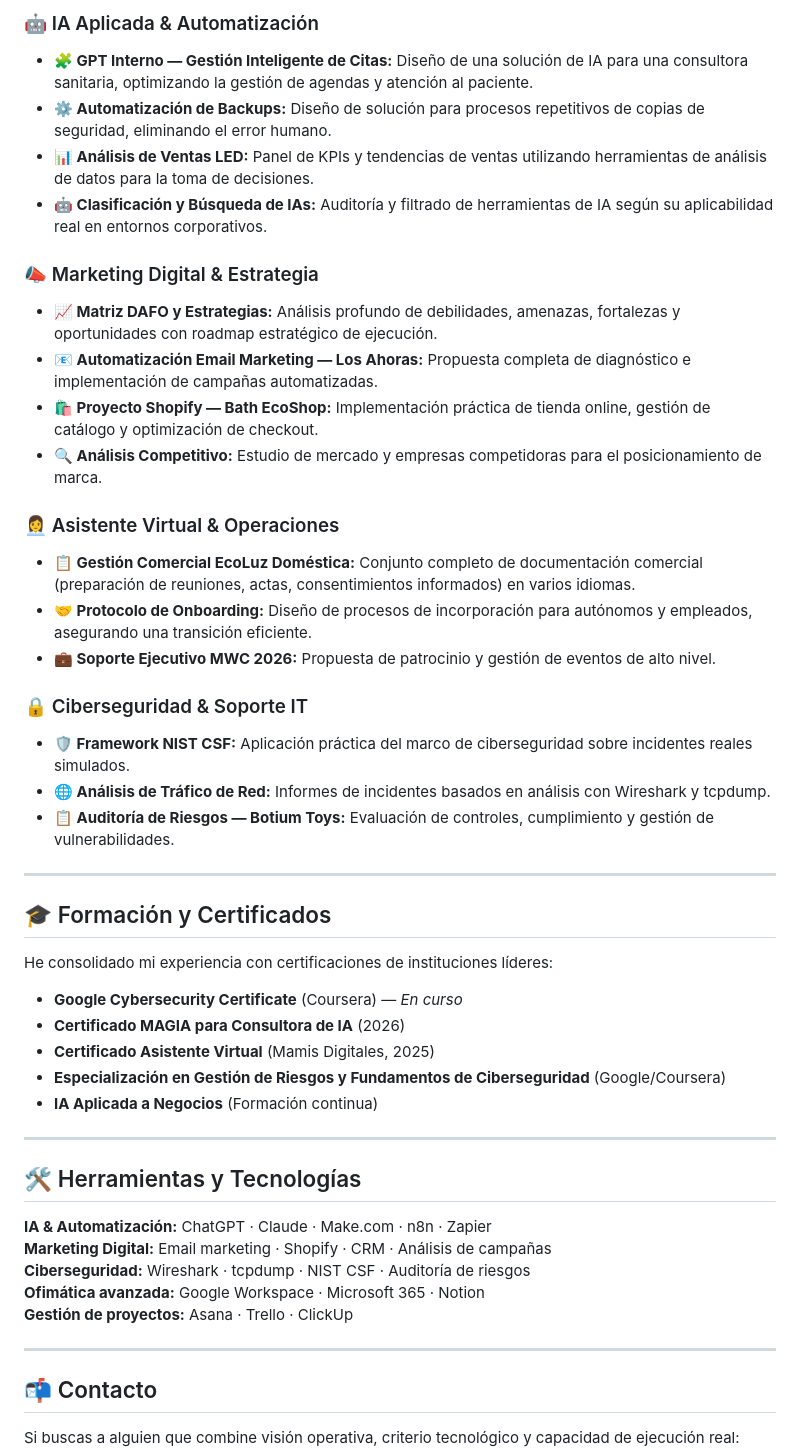
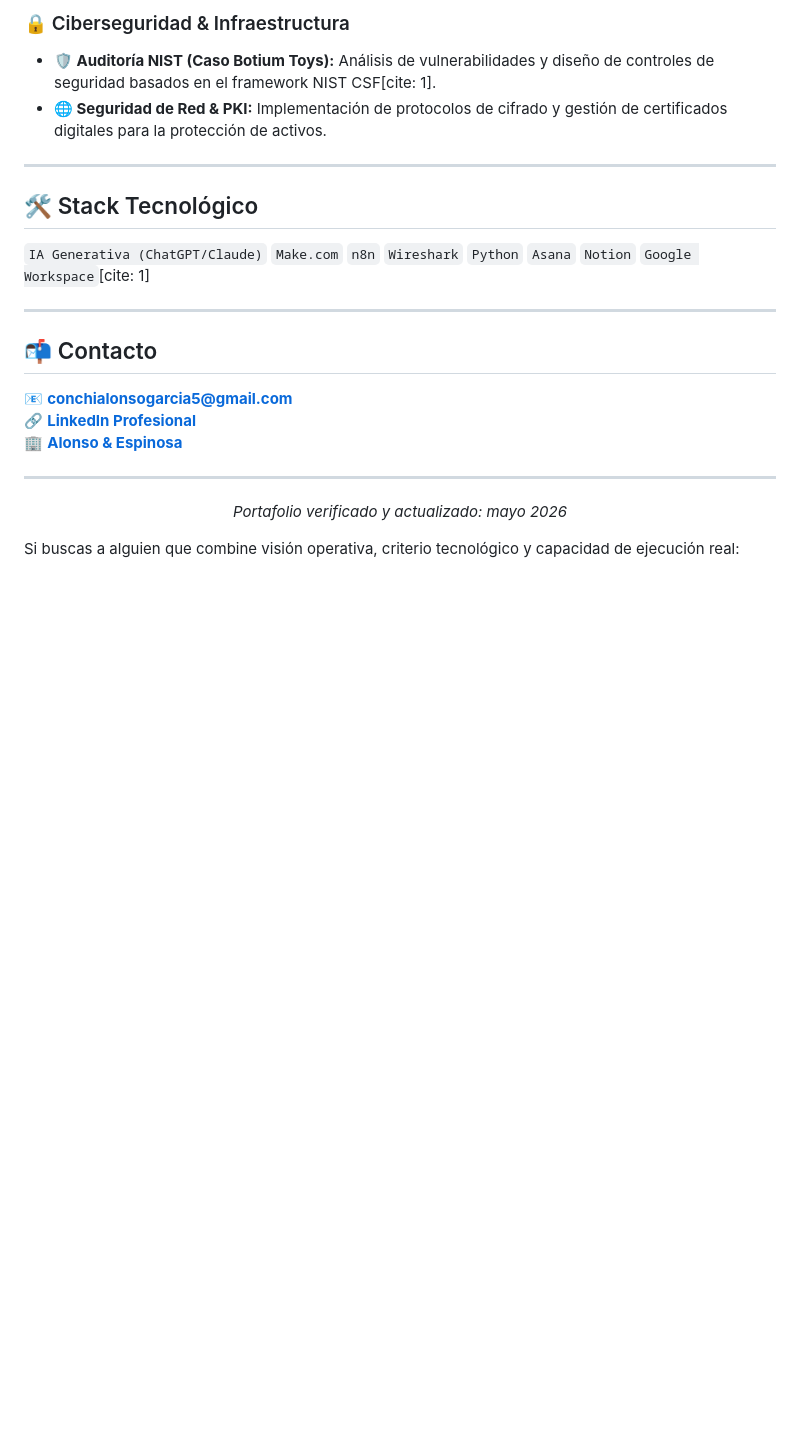
Before and after one commit to alauriela/alauriela, a Markdown page: README.md, the part around one of its changes. GitHub-like rendering; blank space fills up the shorter version.

```diff
--- a/README.md
+++ b/README.md
@@ -38,56 +33,22 @@ A continuación, se detallan los proyectos y ejercicios prácticos realizados, o
 
-### 🤖 IA Aplicada & Automatización
-
-*   **🧩 GPT Interno — Gestión Inteligente de Citas:** Diseño de una solución de IA para una consultora sanitaria, optimizando la gestión de agendas y atención al paciente.
-*   **⚙️ Automatización de Backups:** Diseño de solución para procesos repetitivos de copias de seguridad, eliminando el error humano.
-*   **📊 Análisis de Ventas LED:** Panel de KPIs y tendencias de ventas utilizando herramientas de análisis de datos para la toma de decisiones.
-*   **🤖 Clasificación y Búsqueda de IAs:** Auditoría y filtrado de herramientas de IA según su aplicabilidad real en entornos corporativos.
-
-### 📣 Marketing Digital & Estrategia
-
-*   **📈 Matriz DAFO y Estrategias:** Análisis profundo de debilidades, amenazas, fortalezas y oportunidades con roadmap estratégico de ejecución.
-*   **📧 Automatización Email Marketing — Los Ahoras:** Propuesta completa de diagnóstico e implementación de campañas automatizadas.
-*   **🛍️ Proyecto Shopify — Bath EcoShop:** Implementación práctica de tienda online, gestión de catálogo y optimización de checkout.
-*   **🔍 Análisis Competitivo:** Estudio de mercado y empresas competidoras para el posicionamiento de marca.
-
-### 👩‍💼 Asistente Virtual & Operaciones
-
-*   **📋 Gestión Comercial EcoLuz Doméstica:** Conjunto completo de documentación comercial (preparación de reuniones, actas, consentimientos informados) en varios idiomas.
-*   **🤝 Protocolo de Onboarding:** Diseño de procesos de incorporación para autónomos y empleados, asegurando una transición eficiente.
-*   **💼 Soporte Ejecutivo MWC 2026:** Propuesta de patrocinio y gestión de eventos de alto nivel.
-
-### 🔒 Ciberseguridad & Soporte IT
-
-*   **🛡️ Framework NIST CSF:** Aplicación práctica del marco de ciberseguridad sobre incidentes reales simulados.
-*   **🌐 Análisis de Tráfico de Red:** Informes de incidentes basados en análisis con Wireshark y tcpdump.
-*   **📋 Auditoría de Riesgos — Botium Toys:** Evaluación de controles, cumplimiento y gestión de vulnerabilidades.
+### 🔒 Ciberseguridad & Infraestructura
+* **🛡️ Auditoría NIST (Caso Botium Toys):** Análisis de vulnerabilidades y diseño de controles de seguridad basados en el framework NIST CSF[cite: 1].
+* **🌐 Seguridad de Red & PKI:** Implementación de protocolos de cifrado y gestión de certificados digitales para la protección de activos.
 
 ---
 
-## 🎓 Formación y Certificados
-
-He consolidado mi experiencia con certificaciones de instituciones líderes:
-
-*   **Google Cybersecurity Certificate** (Coursera) — *En curso*
-*   **Certificado MAGIA para Consultora de IA** (2026)
-*   **Certificado Asistente Virtual** (Mamis Digitales, 2025)
-*   **Especialización en Gestión de Riesgos y Fundamentos de Ciberseguridad** (Google/Coursera)
-*   **IA Aplicada a Negocios** (Formación continua)
-
----
-
-## 🛠️ Herramientas y Tecnologías
-
-**IA & Automatización:** ChatGPT · Claude · Make.com · n8n · Zapier
-**Marketing Digital:** Email marketing · Shopify · CRM · Análisis de campañas
-**Ciberseguridad:** Wireshark · tcpdump · NIST CSF · Auditoría de riesgos
-**Ofimática avanzada:** Google Workspace · Microsoft 365 · Notion
-**Gestión de proyectos:** Asana · Trello · ClickUp
+## 🛠️ Stack Tecnológico
+`IA Generativa (ChatGPT/Claude)` `Make.com` `n8n` `Wireshark` `Python` `Asana` `Notion` `Google Workspace`[cite: 1]
 
 ---
 
 ## 📬 Contacto
+📧 **conchialonsogarcia5@gmail.com**
+🔗 **[LinkedIn Profesional](https://www.linkedin.com/in/conchi-alonso-garcia)**
+🏢 **[Alonso & Espinosa](https://www.alonsoespinosa.com/)**
 
+---
+<p align="center"><i>Portafolio verificado y actualizado: mayo 2026</i></p>
 Si buscas a alguien que combine visión operativa, criterio tecnológico y capacidad de ejecución real:
 
 📧 **conchialonsogarcia5@gmail.com**
```
Also changed, not shown: other parts of README.md (+15 -20 lines).
